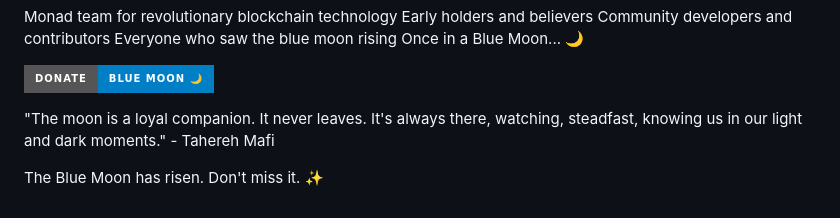
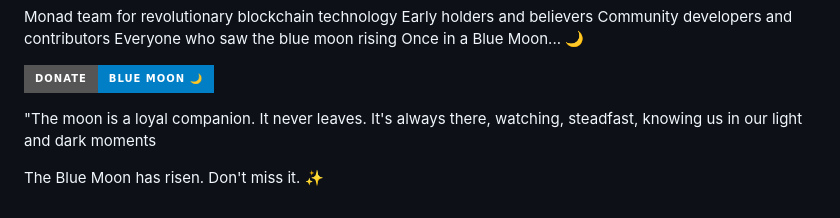
Before and after one commit to 00impera/Coin-Blue-Moon, a Markdown page: README.md, the part around the change. GitHub-like rendering; badges without logos.

```diff
--- a/README.md
+++ b/README.md
@@ -114,6 +114,6 @@ Once in a Blue Moon... 🌙
 
  [![Donate](https://img.shields.io/badge/Donate-Blue%20Moon%20%F0%9F%8C%99-blue?style=for-the-badge&logo=ethereum)](https://etherscan.io/address/0x244DF0E3A8276aDD749AF3ec3Ff7e642B1dC46a5)
 
-"The moon is a loyal companion. It never leaves. It's always there, watching, steadfast, knowing us in our light and dark moments." - Tahereh Mafi
+"The moon is a loyal companion. It never leaves. It's always there, watching, steadfast, knowing us in our light and dark moments
 
 The Blue Moon has risen. Don't miss it. ✨
```
